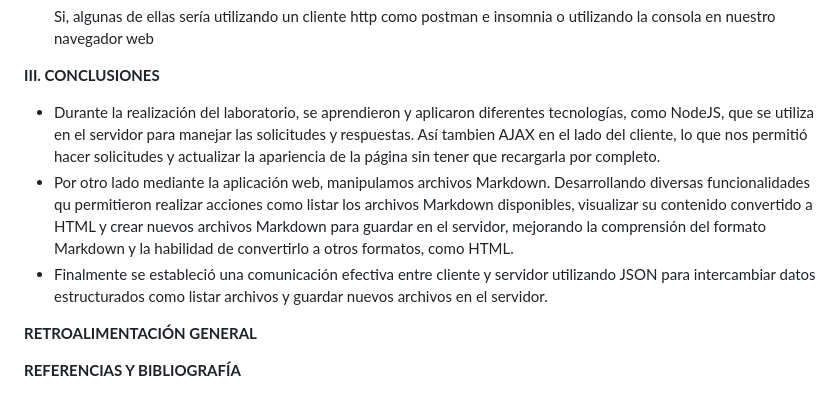
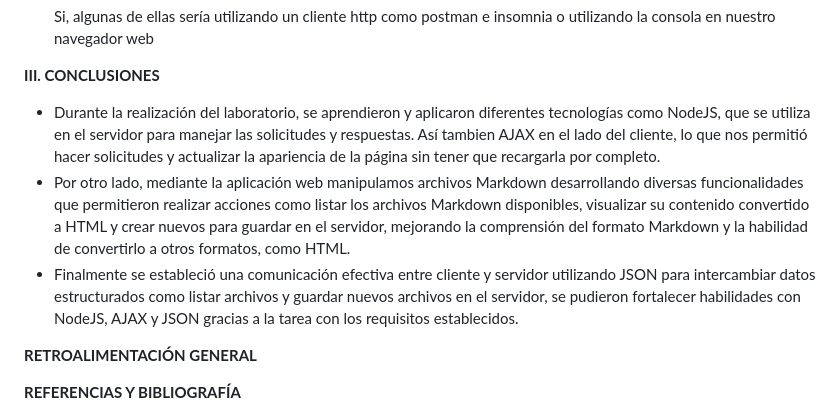
Before and after one commit to carrascoArles/Pweb2-lab03, a Markdown page: README.md, the part around the change. Drawn GitHub-style.

Commit message:
Update README.md
Conclusiones

```diff
--- a/README.md
+++ b/README.md
@@ -100,9 +100,9 @@ La comunicación entre el cliente y el servidor tiene que ser usando JSON sólam
 
 **III. CONCLUSIONES**
 
--    Durante la realización del laboratorio, se aprendieron y aplicaron diferentes tecnologías, como NodeJS, que se utiliza en el servidor para manejar las solicitudes y respuestas. Así tambien AJAX en el lado del cliente, lo que nos permitió hacer solicitudes y actualizar la apariencia de la página sin tener que recargarla por completo.
-- Por otro lado mediante la aplicación web, manipulamos archivos Markdown. Desarrollando diversas funcionalidades qu permitieron realizar acciones como listar los archivos Markdown disponibles, visualizar su contenido convertido a HTML y crear nuevos archivos Markdown para guardar en el servidor, mejorando la comprensión del formato Markdown y la habilidad de convertirlo a otros formatos, como HTML.
--  Finalmente se estableció una comunicación efectiva entre cliente y servidor utilizando JSON para intercambiar datos estructurados como listar archivos y guardar nuevos archivos en el servidor.
+-    Durante la realización del laboratorio, se aprendieron y aplicaron diferentes tecnologías como NodeJS, que se utiliza en el servidor para manejar las solicitudes y respuestas. Así tambien AJAX en el lado del cliente, lo que nos permitió hacer solicitudes y actualizar la apariencia de la página sin tener que recargarla por completo.
+- Por otro lado, mediante la aplicación web manipulamos archivos Markdown desarrollando diversas funcionalidades que permitieron realizar acciones como listar los archivos Markdown disponibles, visualizar su contenido convertido a HTML y crear nuevos para guardar en el servidor, mejorando la comprensión del formato Markdown y la habilidad de convertirlo a otros formatos, como HTML.
+-  Finalmente se estableció una comunicación efectiva entre cliente y servidor utilizando JSON para intercambiar datos estructurados como listar archivos y guardar nuevos archivos en el servidor, se pudieron fortalecer habilidades con NodeJS, AJAX y JSON gracias a la tarea con los requisitos establecidos.
 
 
 **RETROALIMENTACIÓN GENERAL**
```
